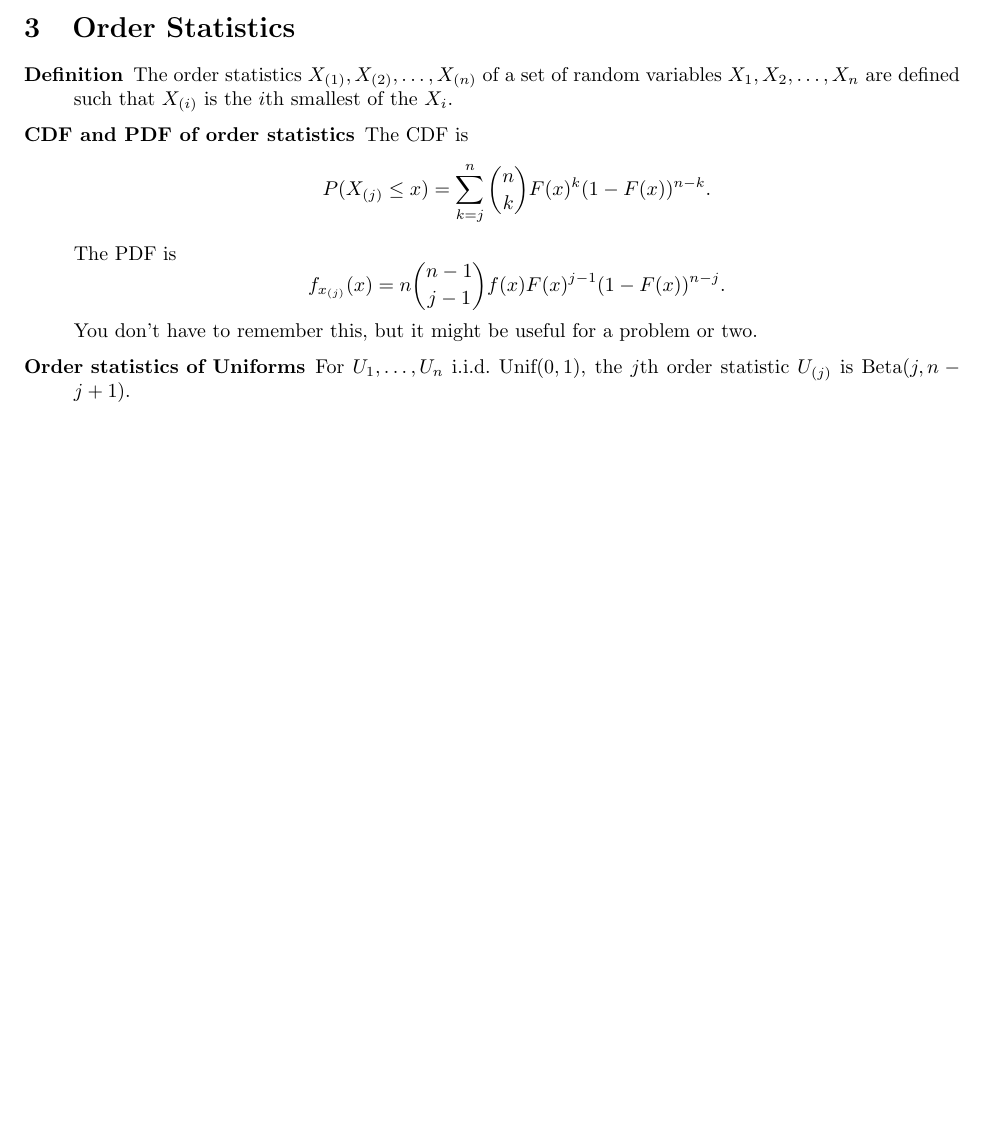
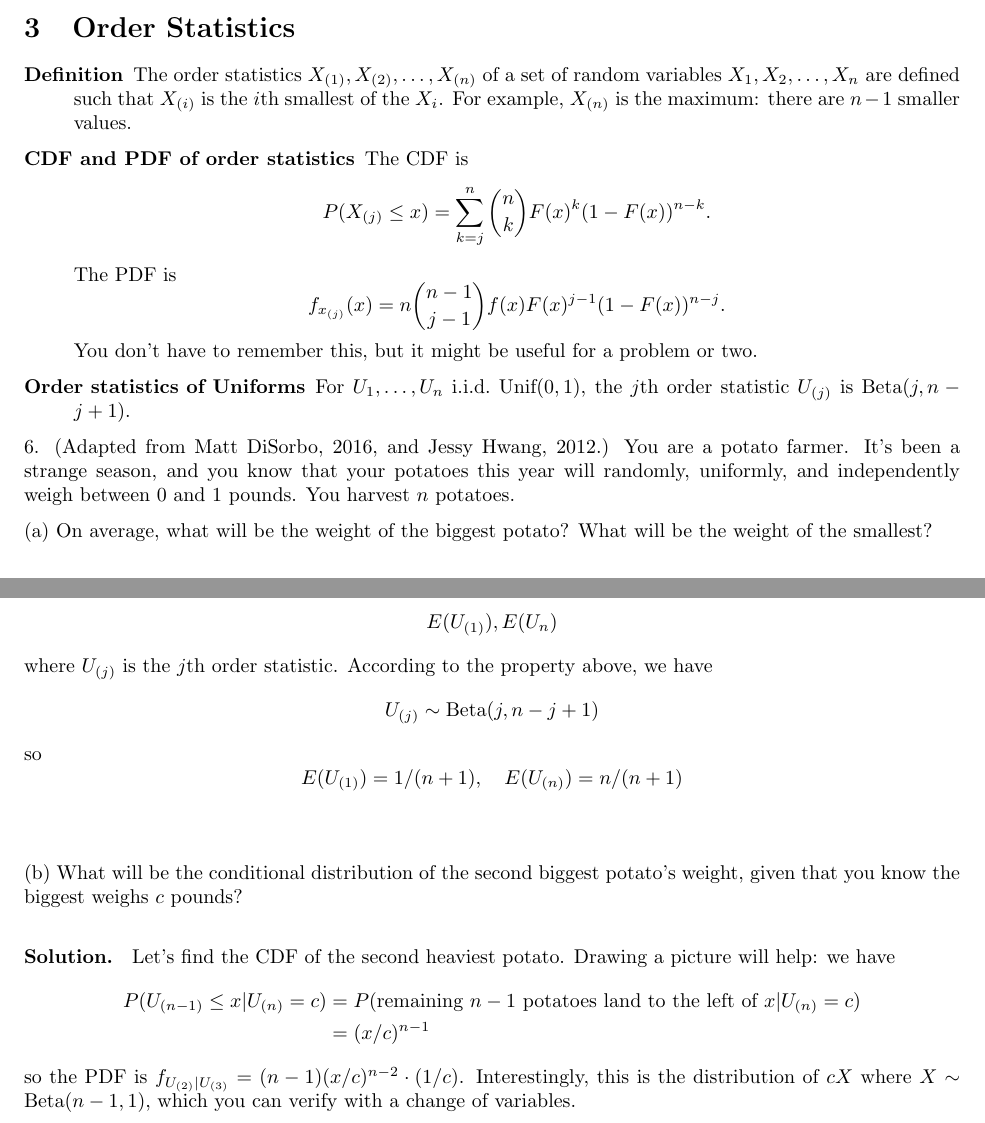
Before and after one commit to rlouyang/stat110sectionnotes, a LaTeX document (section08.tex): part of page 3 of 3 before the commit and two parts of pages 3 and 4 of 4 after it, the two joined at a grey line, cut so that both start at the same text, the shorter picture padded with empty space. Compiled offline with pdfLaTeX.

Commit message:
update section 8

```diff
--- a/section08.tex
+++ b/section08.tex
@@ -108,7 +108,7 @@ We have to be careful with supports here. $f_X(x)$ is nonzero only for $x > 0$.
 \section{Order Statistics}
 
 \begin{description}
-    \item[Definition] The order statistics $X_{(1)}, X_{(2)}, \dots, X_{(n)}$ of a set of random variables $X_{1}, X_{2}, \dots, X_{n}$ are defined such that $X_{(i)}$ is the $i$th smallest of the $X_i$.
+    \item[Definition] The order statistics $X_{(1)}, X_{(2)}, \dots, X_{(n)}$ of a set of random variables $X_{1}, X_{2}, \dots, X_{n}$ are defined such that $X_{(i)}$ is the $i$th smallest of the $X_i$. For example, $X_{(n)}$ is the maximum: there are $n-1$ smaller values.
 
     \item[CDF and PDF of order statistics] The CDF is
     $$P(X_{(j)} \leq x) = \sum_{k = j}^n \binom{n}{k}F(x)^k(1 - F(x))^{n - k}.$$
@@ -121,4 +121,26 @@ We have to be careful with supports here. $f_X(x)$ is nonzero only for $x > 0$.
 
 \end{description}
 
+6. (Adapted from Matt DiSorbo, 2016, and Jessy Hwang, 2012.) You are a potato farmer. It's been a strange season, and you know that your potatoes this year will randomly, uniformly, and independently weigh between 0 and 1 pounds. You harvest $n$ potatoes.
+
+(a) On average, what will be the weight of the biggest potato? What will be the weight of the smallest?
+
+\hide{The weights of the potatoes are described by $U_1, U_2, ... U_n$ i.i.d.~$\Unif(0, 1)$. We want
+\[E(U_{(1)}), E(U_{n})\]
+where $U_{(j)}$ is the $j$th order statistic. According to the property above, we have
+\[U_{(j)} \sim \Beta(j, n - j + 1)\]
+so
+\[E(U_{(1)}) = 1/(n+1), \ \ \ E(U_{(n)}) = n/(n+1)\]
+}
+
+(b) What will be the conditional distribution of the second biggest potato's weight, given that you know the biggest weighs $c$ pounds?
+
+\hide{Let's find the CDF of the second heaviest potato. Drawing a picture will help: we have
+\begin{align*}
+P(U_{(n-1)} \leq x | U_{(n)} = c) &= P(\text{remaining $n-1$ potatoes land to the left of }x | U_{(n)} = c) \\
+&= (x/c)^{n-1}
+\end{align*}
+so the PDF is $f_{U_{(2)}|U_{(3)}} = (n-1)(x/c)^{n-2}\cdot(1/c)$. Interestingly, this is the distribution of $cX$ where $X \sim \text{Beta}(n-1, 1)$, which you can verify with a change of variables.
+}
+
 \end{document}
```
Also changed, not shown: section07.tex (+6 -6 lines).
